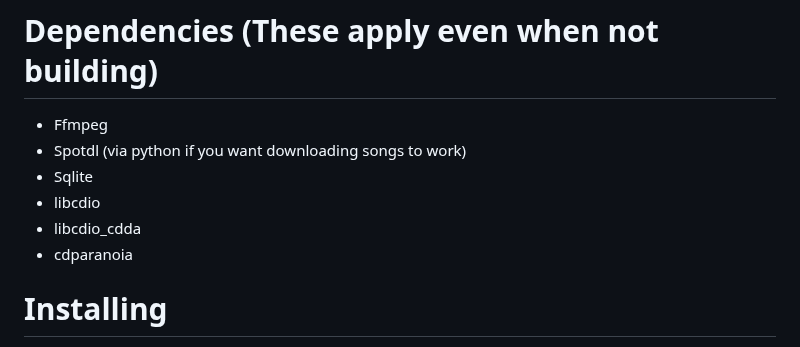
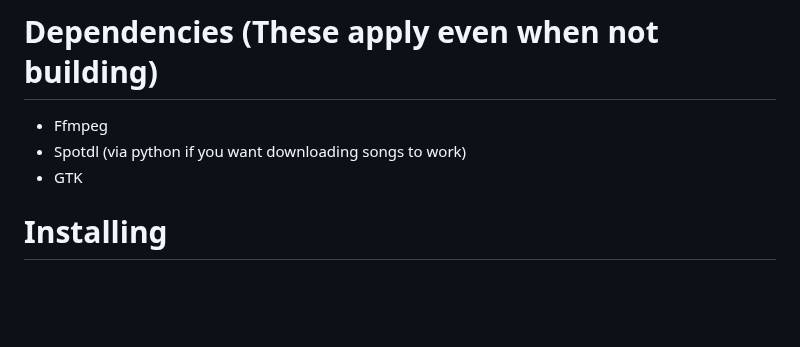
Before and after one commit to ChaosTheChaotic/Adiman, a Markdown page: README.md, the part around the change. Rendered like a GitHub page; blank space fills up the shorter version.

Commit message:
Update readme deps

```diff
--- a/README.md
+++ b/README.md
@@ -34,10 +34,7 @@ A flutter music player app I made for linux using [flutter_rust_bridge](https://
 
 - Ffmpeg
 - Spotdl (via python if you want downloading songs to work)
-- Sqlite
-- libcdio
-- libcdio_cdda
-- cdparanoia
+- GTK
 
 # Installing
 
```
